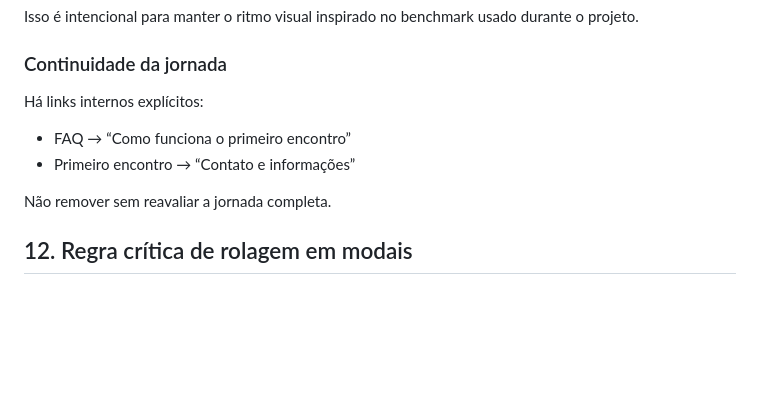
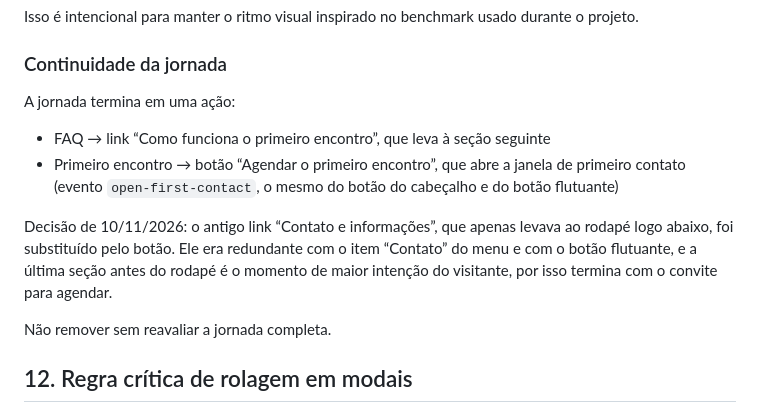
Before and after one commit to calexquevedo-hub/gallant-galileo, a Markdown page: docs/SITE.md, the part around the change. Rendered like a GitHub page; blank space fills up the shorter version.

Commit message:
[claude] docs: registra o botão de agendamento na jornada

```diff
--- a/docs/SITE.md
+++ b/docs/SITE.md
@@ -259,10 +259,12 @@ Isso é intencional para manter o ritmo visual inspirado no benchmark usado dura
 
 ### Continuidade da jornada
 
-Há links internos explícitos:
+A jornada termina em uma ação:
 
-- FAQ → “Como funciona o primeiro encontro”
-- Primeiro encontro → “Contato e informações”
+- FAQ → link “Como funciona o primeiro encontro”, que leva à seção seguinte
+- Primeiro encontro → botão “Agendar o primeiro encontro”, que abre a janela de primeiro contato (evento `open-first-contact`, o mesmo do botão do cabeçalho e do botão flutuante)
+
+Decisão de 10/11/2026: o antigo link “Contato e informações”, que apenas levava ao rodapé logo abaixo, foi substituído pelo botão. Ele era redundante com o item “Contato” do menu e com o botão flutuante, e a última seção antes do rodapé é o momento de maior intenção do visitante, por isso termina com o convite para agendar.
 
 Não remover sem reavaliar a jornada completa.
 
```
